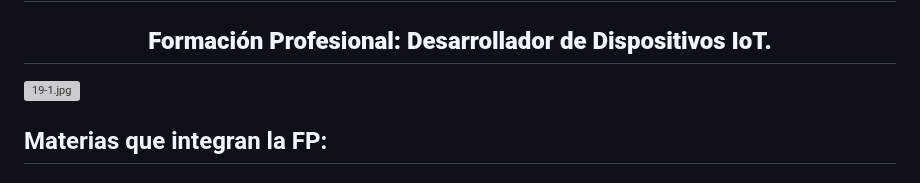
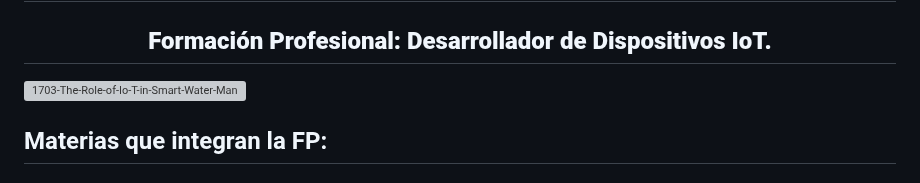
Before and after one commit to ISPC-TST-FP-2024/proyecto-CGRH, a Markdown page: README.md, the part around the change. GitHub-like rendering; grey boxes are pictures that could not be loaded.

```diff
--- a/README.md
+++ b/README.md
@@ -5,7 +5,7 @@
 
 <h2 align=center><strong>Formación Profesional: Desarrollador de Dispositivos IoT.</strong></h2>
 
-[![19-1.jpg](https://i.postimg.cc/fT8JQByr/19-1.jpg)](https://postimg.cc/MvjWy0y7)
+[![1703-The-Role-of-Io-T-in-Smart-Water-Management-1536x878.jpg](https://i.postimg.cc/y80b2P0S/1703-The-Role-of-Io-T-in-Smart-Water-Management-1536x878.jpg)](https://postimg.cc/sMDmh56V)
 
 ## Materias que integran la FP:
 
```
